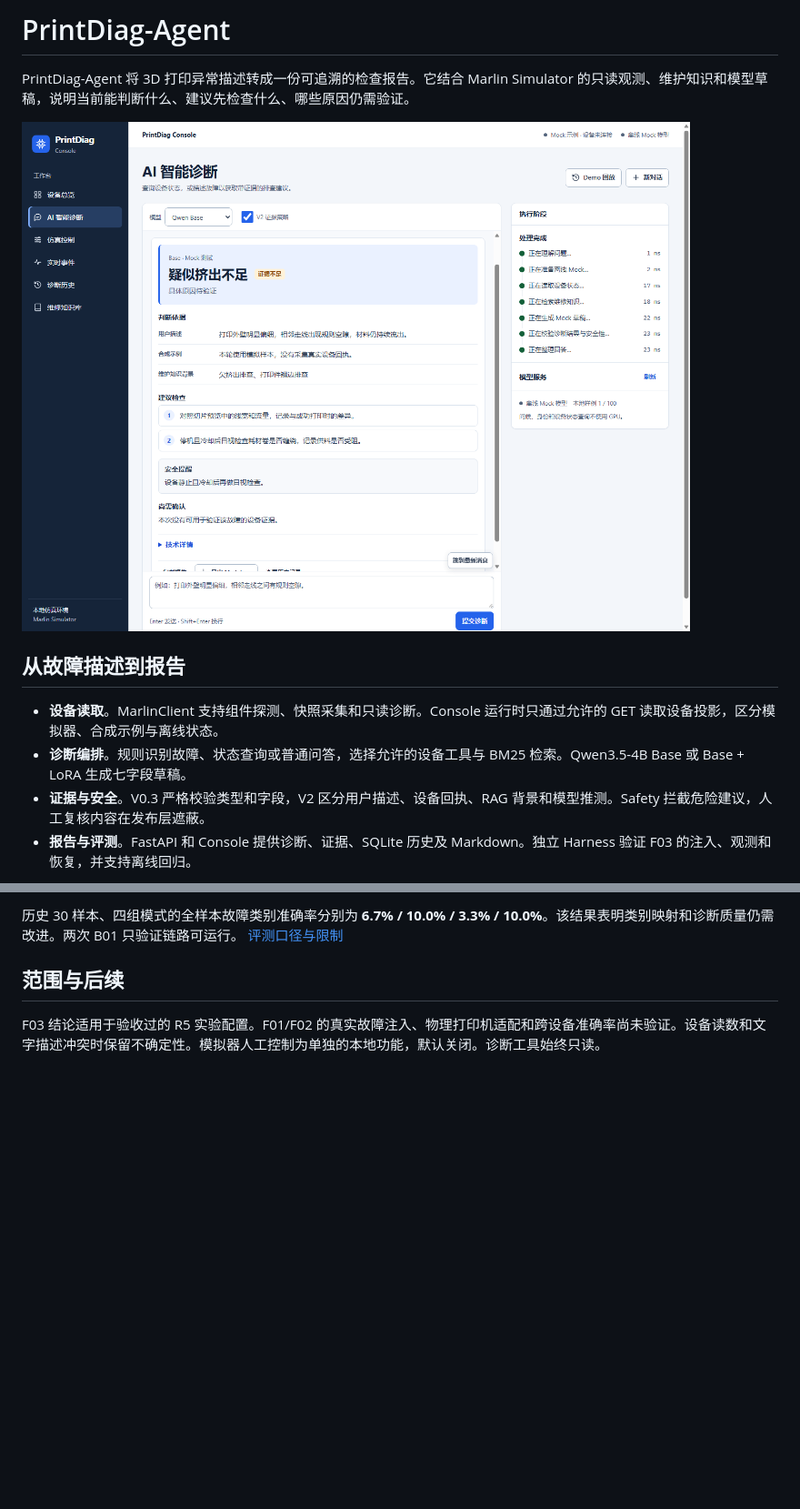
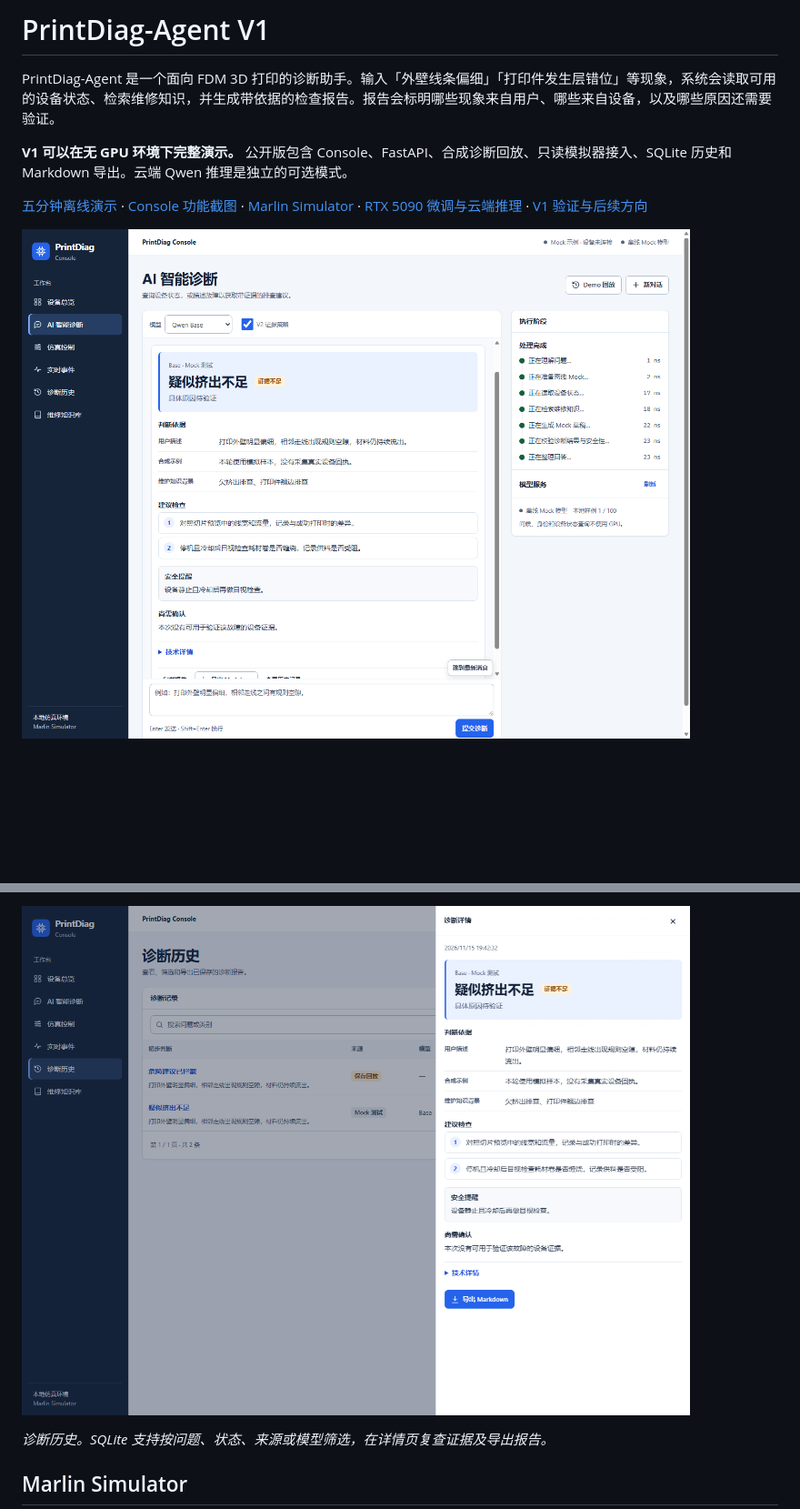
Before and after one commit to Dannyzhou0512/PrintDiag-Agent, a Markdown page: README.md, 2 parts joined by grey strips. Shown at 91% size. GitHub-like rendering; blank space fills up the shorter version.

```diff
--- a/README.md
+++ b/README.md
@@ -1,13 +1,10 @@
-# PrintDiag-Agent
+# PrintDiag-Agent V1
 
-PrintDiag-Agent 将 3D 打印异常描述转成一份可追溯的检查报告。它结合 Marlin Simulator 的只读观测、维护知识和模型草稿，说明当前能判断什么、建议先检查什么、哪些原因仍需验证。
+PrintDiag-Agent 是一个面向 FDM 3D 打印的诊断助手。输入「外壁线条偏细」「打印件发生层错位」等现象，系统会读取可用的设备状态、检索维修知识，并生成带依据的检查报告。报告会标明哪些现象来自用户、哪些来自设备，以及哪些原因还需要验证。
 
-![离线诊断演示，疑似挤出不足，正式状态为证据不足](docs/assets/console/v1-diagnosis.png)
+**V1 可以在无 GPU 环境下完整演示。** 公开版包含 Console、FastAPI、合成诊断回放、只读模拟器接入、SQLite 历史和 Markdown 导出。云端 Qwen 推理是独立的可选模式。
 
-## 从故障描述到报告
+[五分钟离线演示](#五分钟离线演示) · [Console 功能截图](#console-功能截图) · [Marlin Simulator](#marlin-simulator) · [RTX 5090 微调与云端推理](#rtx-5090-微调与云端推理) · [V1 验证与后续方向](#v1-验证与后续方向)
 
-- **设备读取**。MarlinClient 支持组件探测、快照采集和只读诊断。Console 运行时只通过允许的 GET 读取设备投影，区分模拟器、合成示例与离线状态。
-- **诊断编排**。规则识别故障、状态查询或普通问答，选择允许的设备工具与 BM25 检索。Qwen3.5-4B Base 或 Base + LoRA 生成七字段草稿。
-- **证据与安全**。V0.3 严格校验类型和字段，V2 区分用户描述、设备回执、RAG 背景和模型推测。Safety 拦截危险建议，人工复核内容在发布层遮蔽。
-- **报告与评测**。FastAPI 和 Console 提供诊断、证据、SQLite 历史及 Markdown。独立 Harness 验证 F03 的注入、观测和恢复，并支持离线回归。
+![PrintDiag Console 离线诊断。报告显示疑似挤出不足、证据不足、判断依据和两项检查。](docs/assets/console/v1-diagnosis.png)
 
@@ -58,7 +53,7 @@ py -3.13 -m venv .venv
 
-历史 30 样本、四组模式的全样本故障类别准确率分别为 **6.7% / 10.0% / 3.3% / 10.0%**。该结果表明类别映射和诊断质量仍需改进。两次 B01 只验证链路可运行。 [评测口径与限制](docs/EVALUATION_SUMMARY.md)
+![诊断历史列表和诊断详情抽屉，显示判断依据与导出 Markdown 按钮。](docs/assets/console/v1-history.png)
 
-## 范围与后续
+*诊断历史。SQLite 支持按问题、状态、来源或模型筛选，在详情页复查证据及导出报告。*
 
-F03 结论适用于验收过的 R5 实验配置。F01/F02 的真实故障注入、物理打印机适配和跨设备准确率尚未验证。设备读数和文字描述冲突时保留不确定性。模拟器人工控制为单独的本地功能，默认关闭。诊断工具始终只读。
+## Marlin Simulator
 
```
Also changed, not shown: other parts of README.md (+91 -28 lines), docs/assets/console/v1-events.png (added), docs/assets/console/v1-knowledge.png (added), docs/assets/console/v1-marlin-simulator.png (added), docs/assets/console/v1-overview.png (added), docs/assets/console/v1-simulator-control.png (added).
